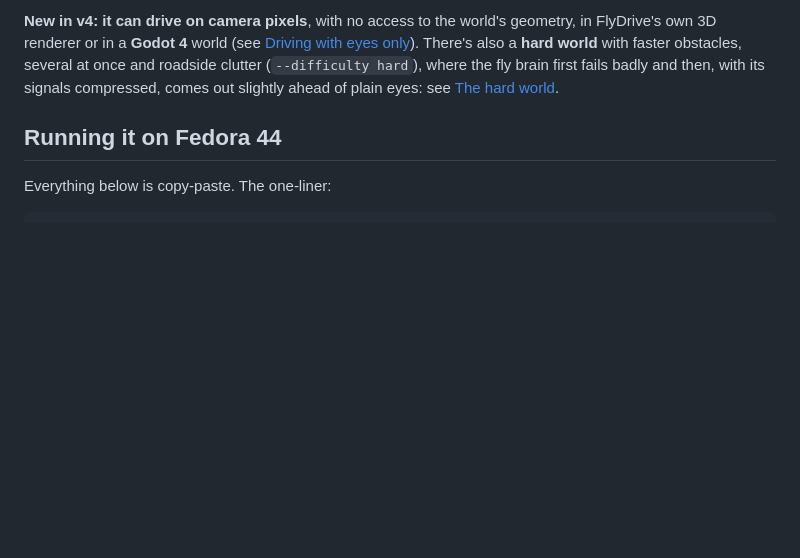
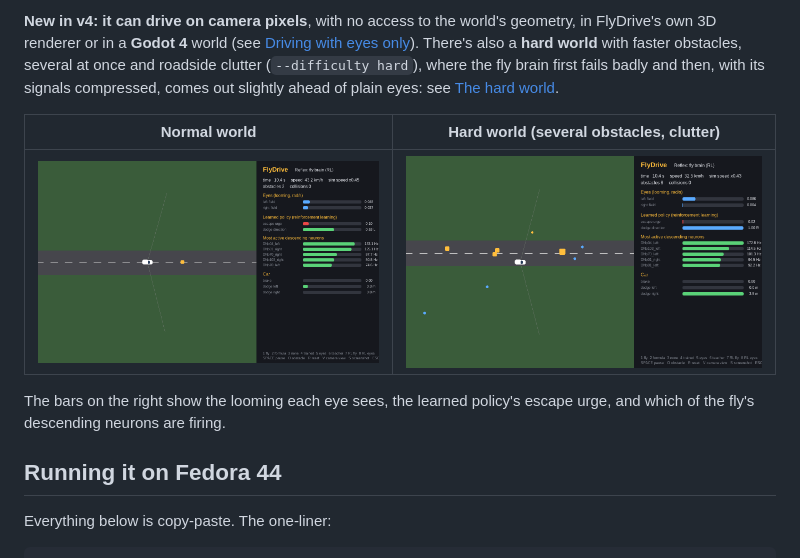
Before and after one commit to PradeepkrishnaGM/flydrive, a Markdown page: README.md, the part around the change. Drawn GitHub-style; pictures changed too: docs/hard-world.png (added), docs/normal-world.png (added); blank space fills up the shorter version.

Commit message:
Add screenshots to README and a tag/manual-only test workflow

```diff
--- a/README.md
+++ b/README.md
@@ -27,6 +27,13 @@ FlyDrive's own 3D renderer or in a **Godot 4** world (see
 obstacles, several at once and roadside clutter (`--difficulty hard`), where the fly brain
 first fails badly and then, with its signals compressed, comes out slightly ahead of plain
 eyes: see [The hard world](#the-hard-world-does-the-connectome-earn-its-keep).
+
+| Normal world | Hard world (several obstacles, clutter) |
+|---|---|
+| ![Normal world: the car dodges a box](docs/normal-world.png) | ![Hard world: several obstacles at once](docs/hard-world.png) |
+
+The bars on the right show the looming each eye sees, the learned policy's escape urge, and
+which of the fly's descending neurons are firing.
 
 ## Running it on Fedora 44
 
```
Also changed, not shown: 2 other files.
